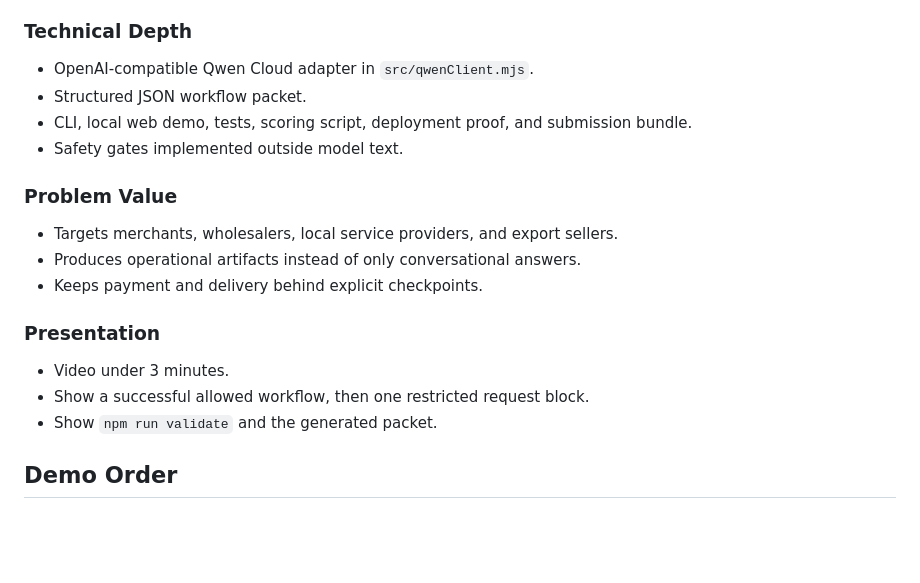
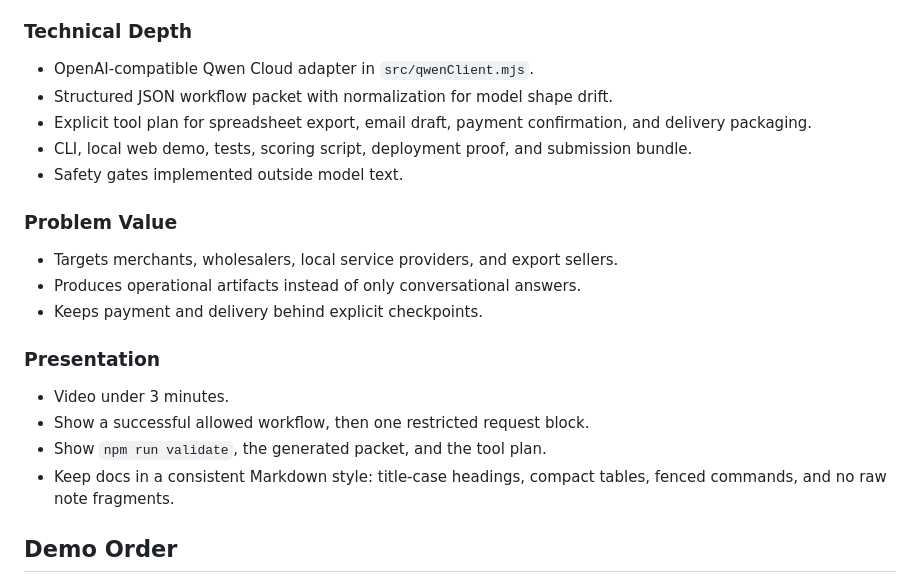
Before and after one commit to jxy201600/profitpilot-autopilot, a Markdown page: docs/winning-submission-plan.md, the part around the change. Rendered like a GitHub page; blank space fills up the shorter version.

Commit message:
Publish docs/winning-submission-plan.md

```diff
--- a/docs/winning-submission-plan.md
+++ b/docs/winning-submission-plan.md
@@ -41,7 +41,8 @@ Do not dilute the submission with unrelated features. The demo should show one c
 ### Technical Depth
 
 - OpenAI-compatible Qwen Cloud adapter in `src/qwenClient.mjs`.
-- Structured JSON workflow packet.
+- Structured JSON workflow packet with normalization for model shape drift.
+- Explicit tool plan for spreadsheet export, email draft, payment confirmation, and delivery packaging.
 - CLI, local web demo, tests, scoring script, deployment proof, and submission bundle.
 - Safety gates implemented outside model text.
 
@@ -55,7 +56,8 @@ Do not dilute the submission with unrelated features. The demo should show one c
 
 - Video under 3 minutes.
 - Show a successful allowed workflow, then one restricted request block.
-- Show `npm run validate` and the generated packet.
+- Show `npm run validate`, the generated packet, and the tool plan.
+- Keep docs in a consistent Markdown style: title-case headings, compact tables, fenced commands, and no raw note fragments.
 
 ## Demo Order
 
```
